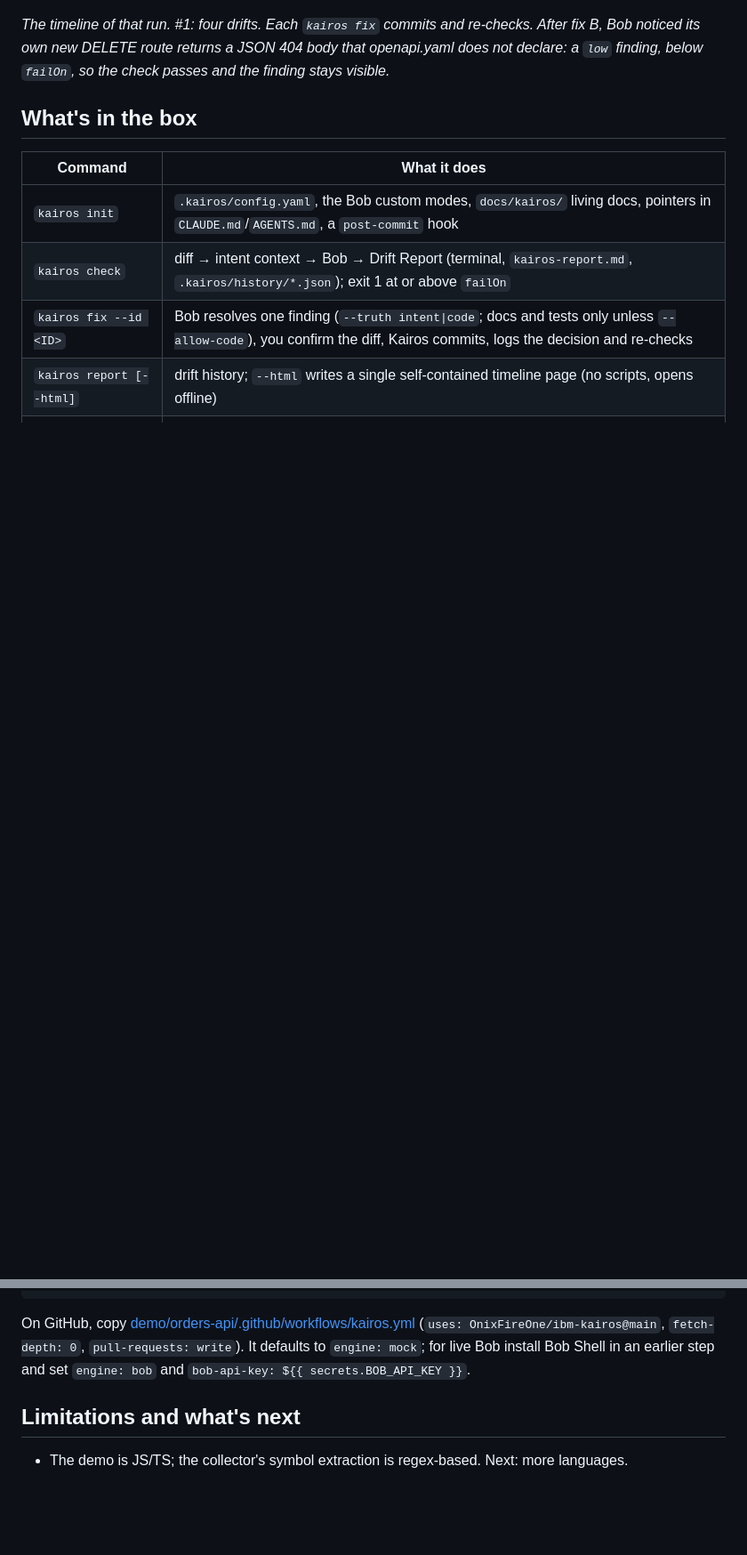
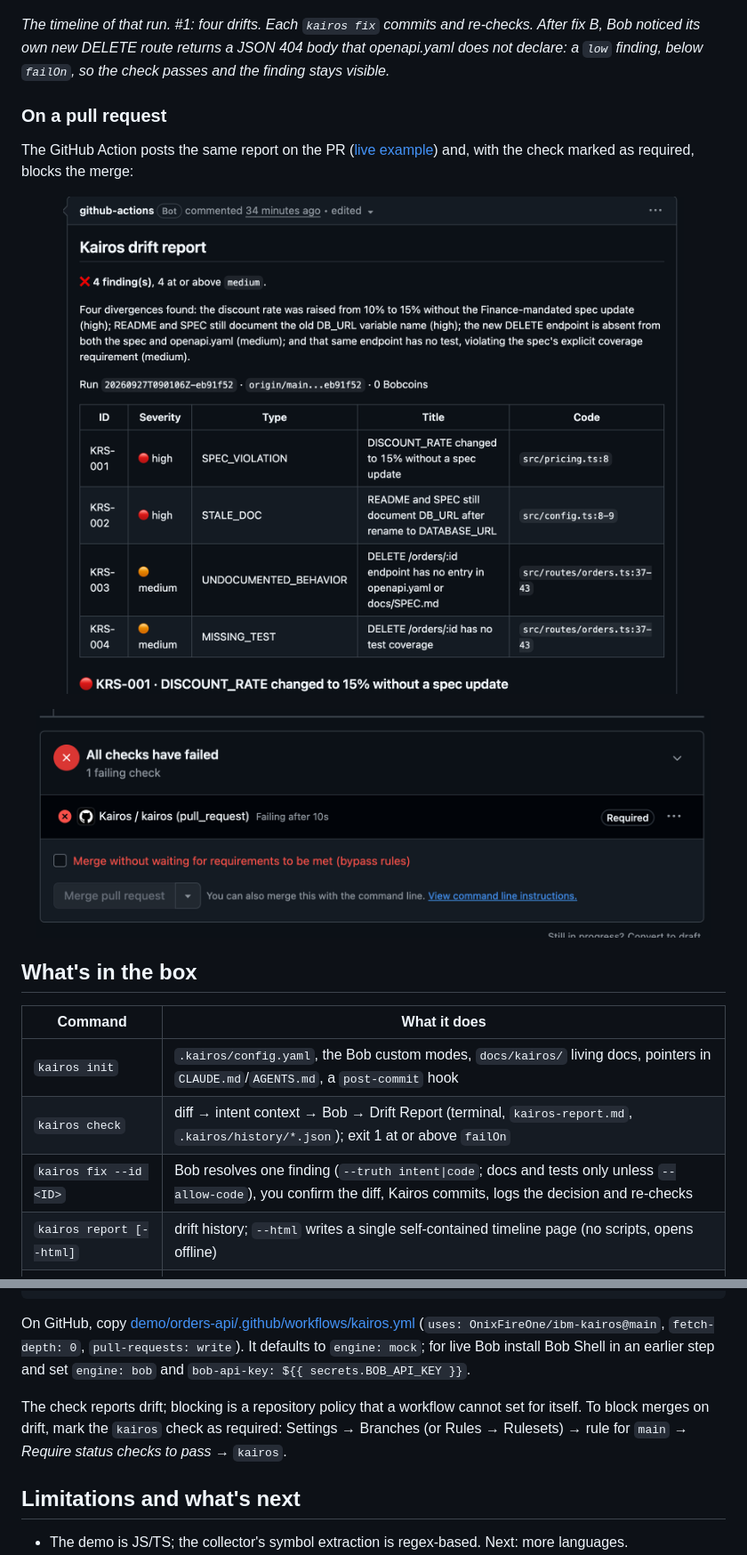
Before and after one commit to OnixFireOne/ibm-kairos, a Markdown page: README.md, 2 parts joined by grey strips. Shown at 89% size. Rendered like a GitHub page; pictures changed too: docs/assets/pr-blocked.png (added), docs/assets/pr-comment.png (added); blank space fills up the shorter version.

Commit message:
T12: PR comment and blocked-merge screenshots, required-check note
Co-Authored-By: Claude Opus 5.5 <noreply@anthropic.com>

```diff
--- a/README.md
+++ b/README.md
@@ -54,6 +54,13 @@ Full Markdown report (the same text becomes the PR comment): [demo/sample-report
 <p align="center"><img src="docs/assets/timeline.png" alt="Kairos timeline: four runs, drift opened and resolved" width="760"></p>
 
 *The timeline of that run. #1: four drifts. Each `kairos fix` commits and re-checks. After fix B, Bob noticed its own new DELETE route returns a JSON 404 body that openapi.yaml does not declare: a `low` finding, below `failOn`, so the check passes and the finding stays visible.*
+
+### On a pull request
+
+The GitHub Action posts the same report on the PR ([live example](https://github.com/OnixFireOne/kairos-demo-orders-api/pull/2)) and, with the check marked as required, blocks the merge:
+
+<p align="center"><img src="docs/assets/pr-comment.png" alt="Kairos drift report posted as a PR comment" width="760"></p>
+<p align="center"><img src="docs/assets/pr-blocked.png" alt="Required Kairos check failing, merge blocked" width="760"></p>
 
 ## What's in the box
 
@@ -154,6 +161,8 @@ kairos hook install          # optional: check before every push
 
 On GitHub, copy [demo/orders-api/.github/workflows/kairos.yml](demo/orders-api/.github/workflows/kairos.yml) (`uses: OnixFireOne/ibm-kairos@main`, `fetch-depth: 0`, `pull-requests: write`). It defaults to `engine: mock`; for live Bob install Bob Shell in an earlier step and set `engine: bob` and `bob-api-key: ${{ secrets.BOB_API_KEY }}`.
 
+The check reports drift; blocking is a repository policy that a workflow cannot set for itself. To block merges on drift, mark the `kairos` check as required: Settings → Branches (or Rules → Rulesets) → rule for `main` → *Require status checks to pass* → `kairos`.
+
 ## Limitations and what's next
 
 - The demo is JS/TS; the collector's symbol extraction is regex-based. Next: more languages.
```
